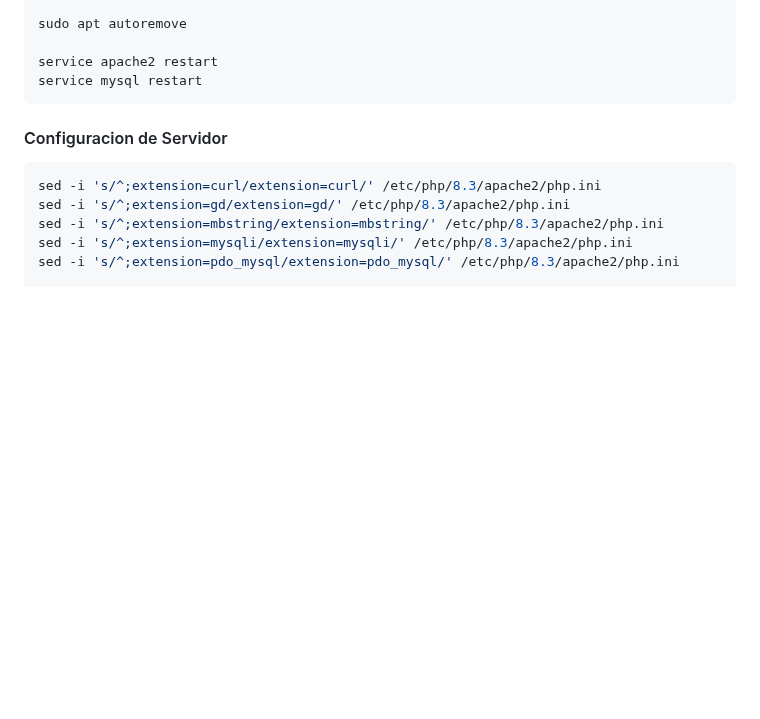
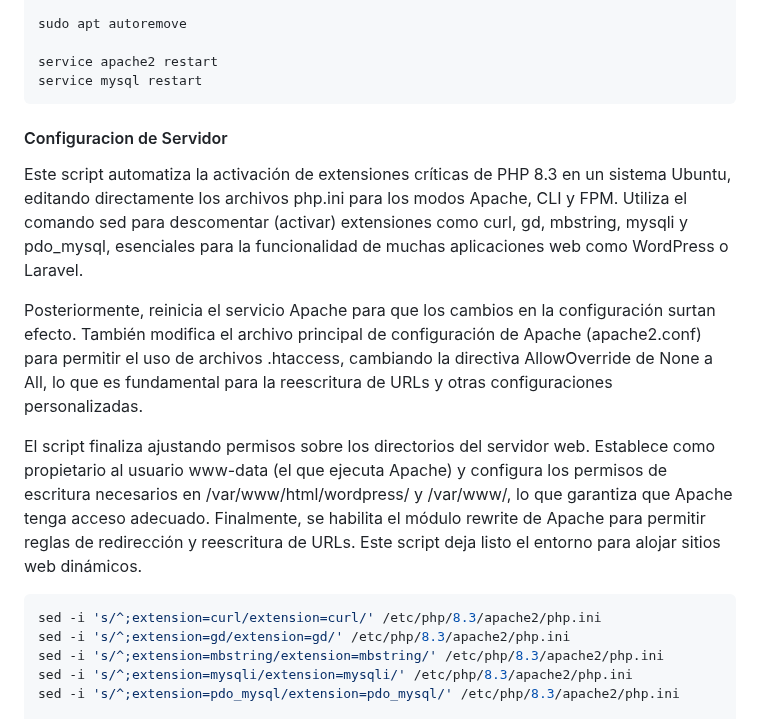
Before and after one commit to GuidoRiosCiaffaroni/Proyecto-R, a Markdown page: README.md, the part around one of its changes. Rendered like a GitHub page; blank space fills up the shorter version.

````diff
--- a/README.md
+++ b/README.md
@@ -188,6 +194,11 @@ service mysql restart
 ```
 
 #### Configuracion de Servidor
+Este script automatiza la activación de extensiones críticas de PHP 8.3 en un sistema Ubuntu, editando directamente los archivos php.ini para los modos Apache, CLI y FPM. Utiliza el comando sed para descomentar (activar) extensiones como curl, gd, mbstring, mysqli y pdo_mysql, esenciales para la funcionalidad de muchas aplicaciones web como WordPress o Laravel.
+
+Posteriormente, reinicia el servicio Apache para que los cambios en la configuración surtan efecto. También modifica el archivo principal de configuración de Apache (apache2.conf) para permitir el uso de archivos .htaccess, cambiando la directiva AllowOverride de None a All, lo que es fundamental para la reescritura de URLs y otras configuraciones personalizadas.
+
+El script finaliza ajustando permisos sobre los directorios del servidor web. Establece como propietario al usuario www-data (el que ejecuta Apache) y configura los permisos de escritura necesarios en /var/www/html/wordpress/ y /var/www/, lo que garantiza que Apache tenga acceso adecuado. Finalmente, se habilita el módulo rewrite de Apache para permitir reglas de redirección y reescritura de URLs. Este script deja listo el entorno para alojar sitios web dinámicos.
 ```bash
 sed -i 's/^;extension=curl/extension=curl/' /etc/php/8.3/apache2/php.ini
 sed -i 's/^;extension=gd/extension=gd/' /etc/php/8.3/apache2/php.ini
````
Also changed, not shown: other parts of README.md (+22 -7 lines).
